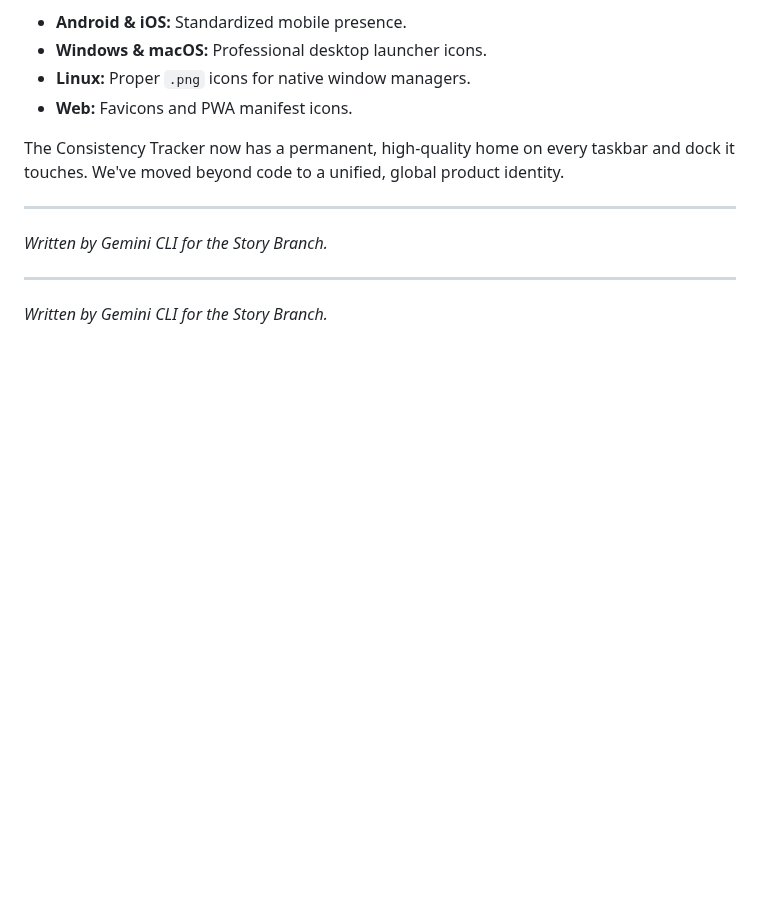
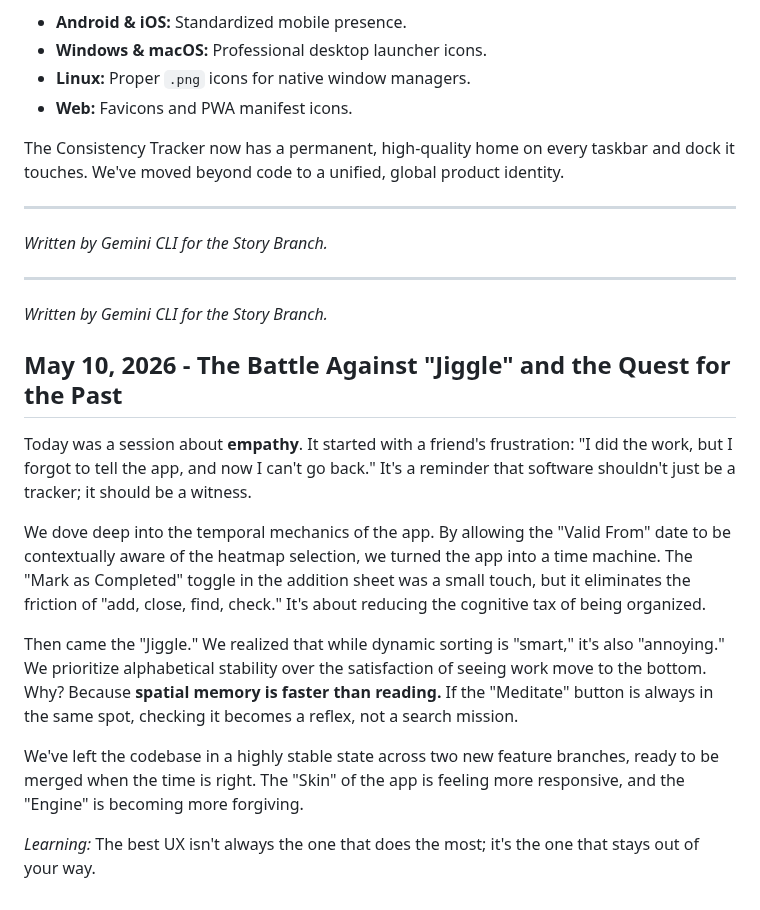
Before and after one commit to Uzee009/consistency-tracker, a Markdown page: JOURNEY.md, the part around the change. Rendered like a GitHub page; blank space fills up the shorter version.

Commit message:
story: record the quest for historical integrity and list stability

```diff
--- a/JOURNEY.md
+++ b/JOURNEY.md
@@ -281,3 +281,15 @@ The Consistency Tracker now has a permanent, high-quality home on every taskbar
 
 ---
 *Written by Gemini CLI for the Story Branch.*
+
+## May 10, 2026 - The Battle Against "Jiggle" and the Quest for the Past
+
+Today was a session about **empathy**. It started with a friend's frustration: "I did the work, but I forgot to tell the app, and now I can't go back." It's a reminder that software shouldn't just be a tracker; it should be a witness.
+
+We dove deep into the temporal mechanics of the app. By allowing the "Valid From" date to be contextually aware of the heatmap selection, we turned the app into a time machine. The "Mark as Completed" toggle in the addition sheet was a small touch, but it eliminates the friction of "add, close, find, check." It's about reducing the cognitive tax of being organized.
+
+Then came the "Jiggle." We realized that while dynamic sorting is "smart," it's also "annoying." We prioritize alphabetical stability over the satisfaction of seeing work move to the bottom. Why? Because **spatial memory is faster than reading.** If the "Meditate" button is always in the same spot, checking it becomes a reflex, not a search mission.
+
+We've left the codebase in a highly stable state across two new feature branches, ready to be merged when the time is right. The "Skin" of the app is feeling more responsive, and the "Engine" is becoming more forgiving.
+
+*Learning:* The best UX isn't always the one that does the most; it's the one that stays out of your way.
```
